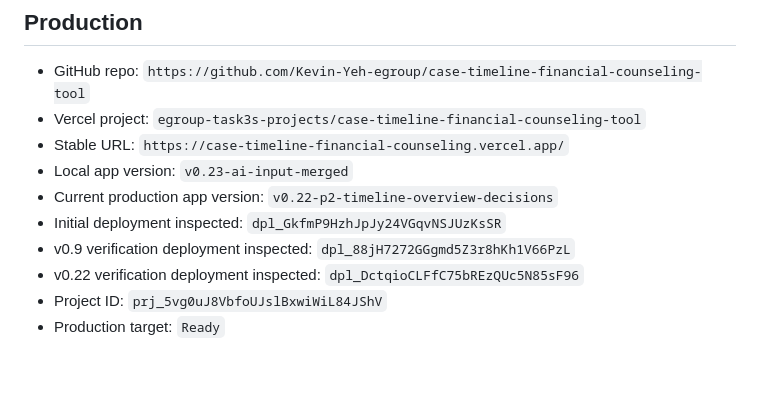
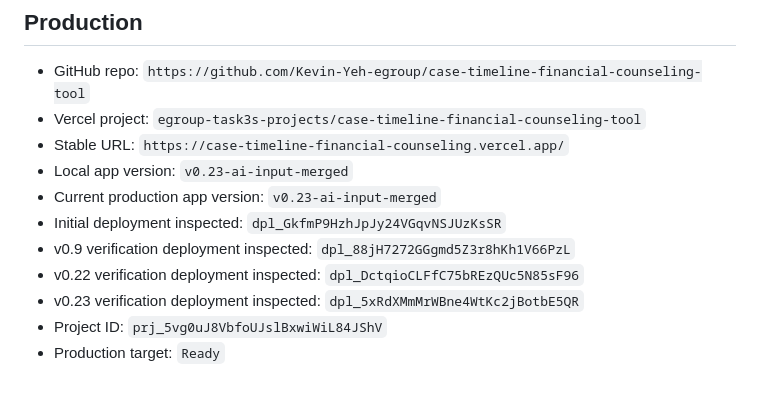
Before and after one commit to Kevin-Yeh-egroup/case-timeline-financial-counseling-tool, a Markdown page: PUBLICATION_CHECKLIST.md, the part around the change. GitHub-like rendering.

```diff
--- a/PUBLICATION_CHECKLIST.md
+++ b/PUBLICATION_CHECKLIST.md
@@ -93,9 +93,10 @@
 - Vercel project: `egroup-task3s-projects/case-timeline-financial-counseling-tool`
 - Stable URL: `https://case-timeline-financial-counseling.vercel.app/`
 - Local app version: `v0.23-ai-input-merged`
-- Current production app version: `v0.22-p2-timeline-overview-decisions`
+- Current production app version: `v0.23-ai-input-merged`
 - Initial deployment inspected: `dpl_GkfmP9HzhJpJy24VGqvNSJUzKsSR`
 - v0.9 verification deployment inspected: `dpl_88jH7272GGgmd5Z3r8hKh1V66PzL`
 - v0.22 verification deployment inspected: `dpl_DctqioCLFfC75bREzQUc5N85sF96`
+- v0.23 verification deployment inspected: `dpl_5xRdXMmMrWBne4WtKc2jBotbE5QR`
 - Project ID: `prj_5vg0uJ8VbfoUJslBxwiWiL84JShV`
 - Production target: `Ready`
```
Also changed, not shown: PRODUCTION_LOG.md (+4 -1 lines).
